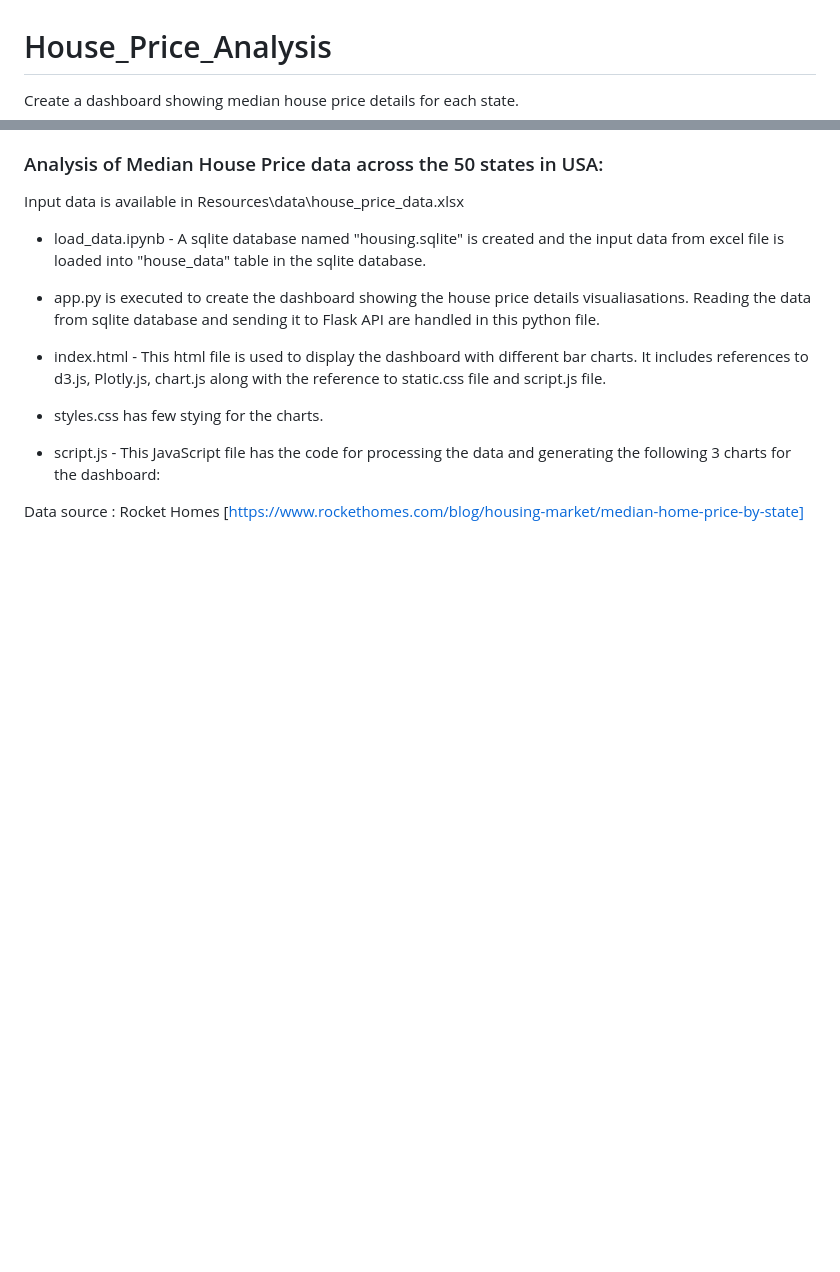
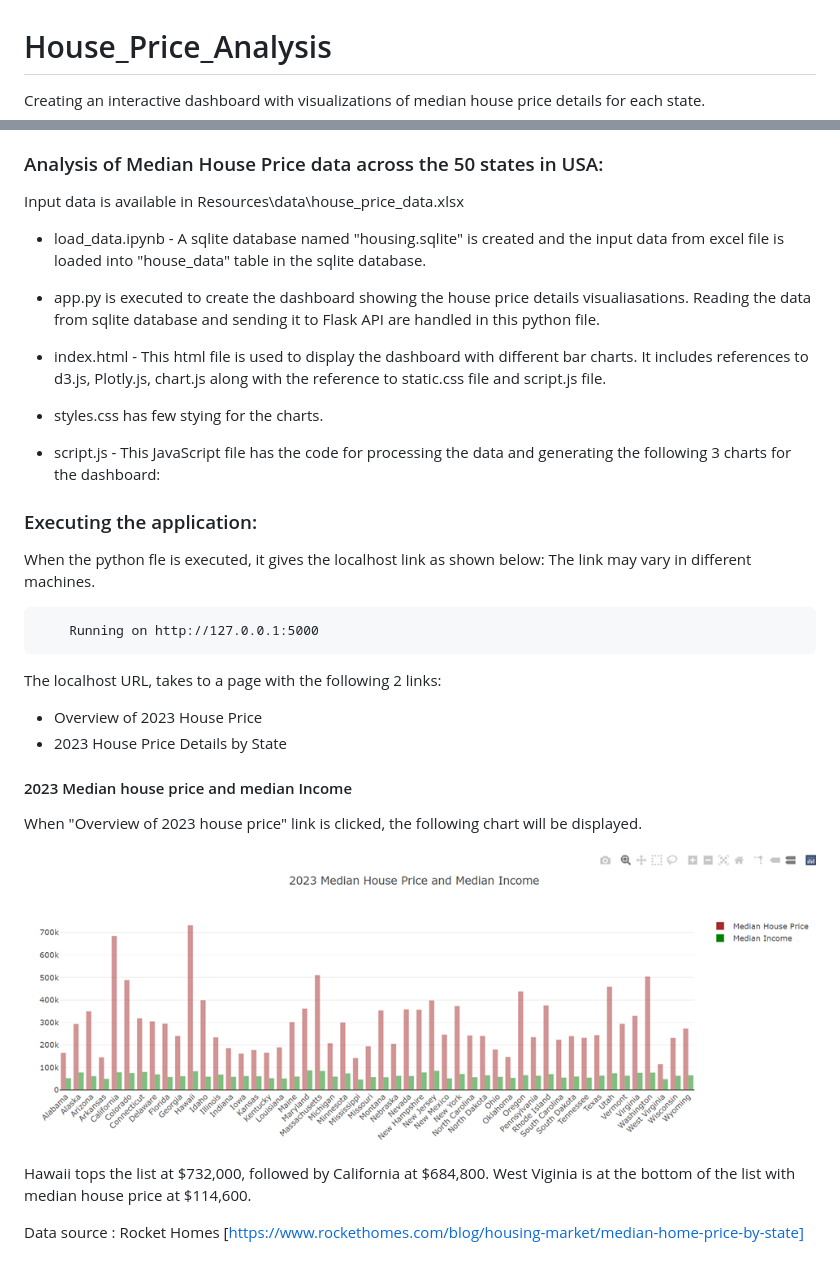
Before and after one commit to DeviBalao/House_Price_Analysis, a Markdown page: README.md, 2 parts joined by grey strips. Rendered like a GitHub page; pictures changed too: image.png (added); blank space fills up the shorter version.

Commit message:
Adding details of the first link.

```diff
--- a/README.md
+++ b/README.md
@@ -1,5 +1,5 @@
 # House_Price_Analysis
-Create a dashboard showing median house price details for each state.
+Creating an interactive dashboard with visualizations of median house price details for each state.
 
 ### Analysis of Median House Price data across the 50 states in USA:
 
@@ -15,4 +15,25 @@ Input data is available in Resources\data\house_price_data.xlsx
 
 - script.js - This JavaScript file has the code for processing the data and generating the following 3 charts for the dashboard:
 
+### Executing the application:
+
+When the python fle is executed, it gives the localhost link as shown below: The link may vary in different machines.
+
+        Running on http://127.0.0.1:5000
+
+The localhost URL, takes to a page with the following 2 links:
+
+* Overview of 2023 House Price
+* 2023 House Price Details by State
+
+#### 2023 Median house price and median Income
+
+When "Overview of 2023 house price" link is clicked, the following chart will be displayed.
+
+![Alt text](image.png)
+
+Hawaii tops the list at $732,000, followed by California at $684,800. West Viginia is at the bottom of the list with median house price at $114,600.
+
+
+
 Data source : Rocket Homes [https://www.rockethomes.com/blog/housing-market/median-home-price-by-state]
```
